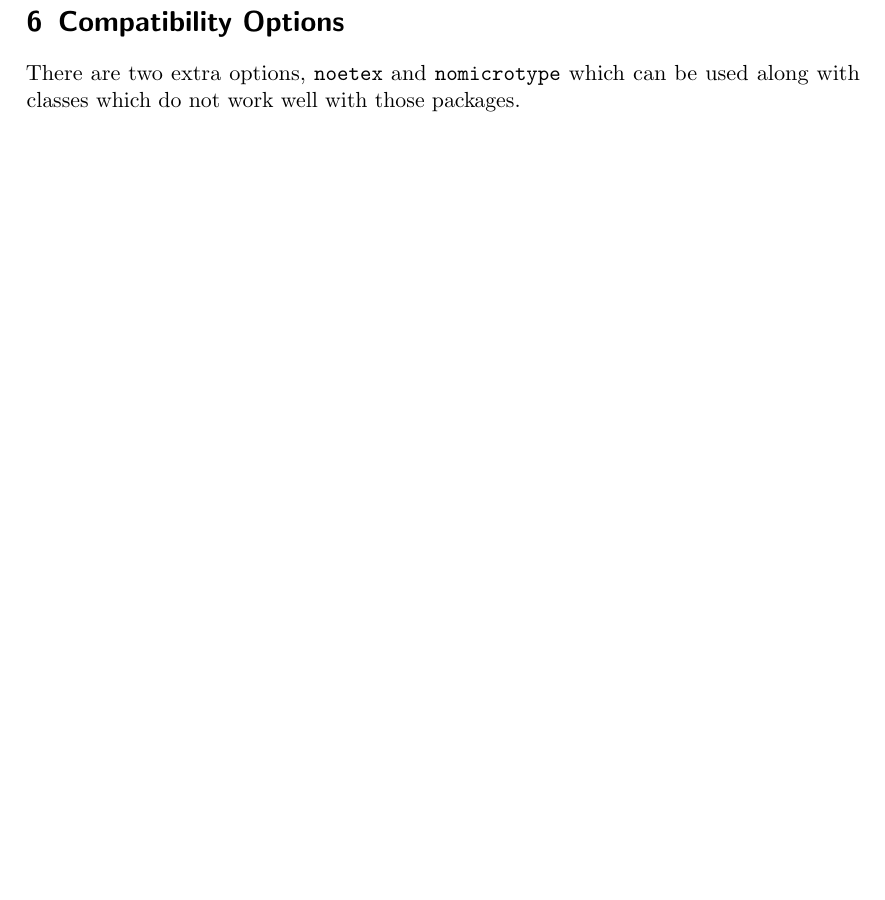
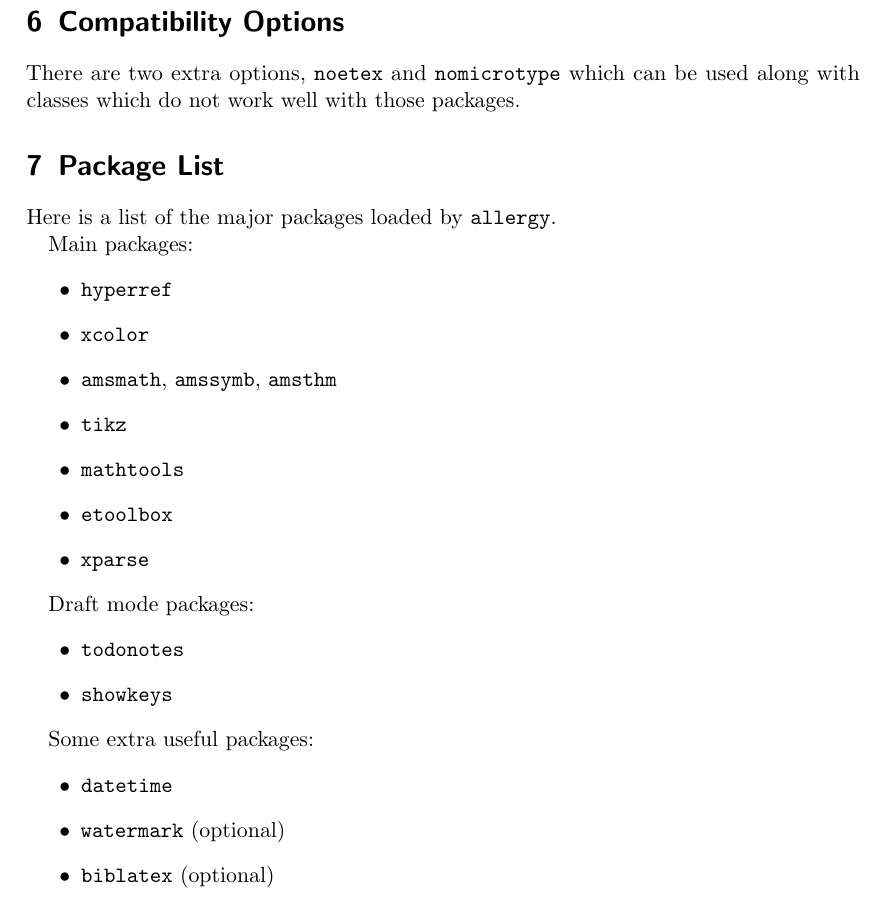
Before and after one commit to olivierverdier/allergy, a LaTeX document (allergy.tex): part of page 3 of 3, cut so that both start at the same text, the shorter picture padded with empty space. Compiled offline with pdfLaTeX.

Commit message:
package list in documentation

```diff
--- a/allergy.tex
+++ b/allergy.tex
@@ -99,4 +99,33 @@ There is also a nice watermark on the top of every page (compile several times).
 \section{Compatibility Options}
 
 There are two extra options, \verb|noetex| and \verb|nomicrotype| which can be used along with classes which do not work well with those packages.
+
+\section{Package List}
+
+Here is a list of the major packages loaded by \texttt{allergy}.
+
+Main packages:
+\begin{itemize}
+\item \texttt{hyperref}
+\item \texttt{xcolor}
+\item \texttt{amsmath}, \texttt{amssymb}, \texttt{amsthm}
+\item \texttt{tikz}
+\item \texttt{mathtools}
+\item \texttt{etoolbox}
+\item \texttt{xparse}
+\end{itemize}
+
+Draft mode packages:
+\begin{itemize}
+\item \texttt{todonotes}
+\item \texttt{showkeys}
+\end{itemize}
+
+Some extra useful packages:
+\begin{itemize}
+\item \texttt{datetime}
+\item \texttt{watermark} (optional)
+\item \texttt{biblatex} (optional)
+\end{itemize}
+
 \end{document}
```
